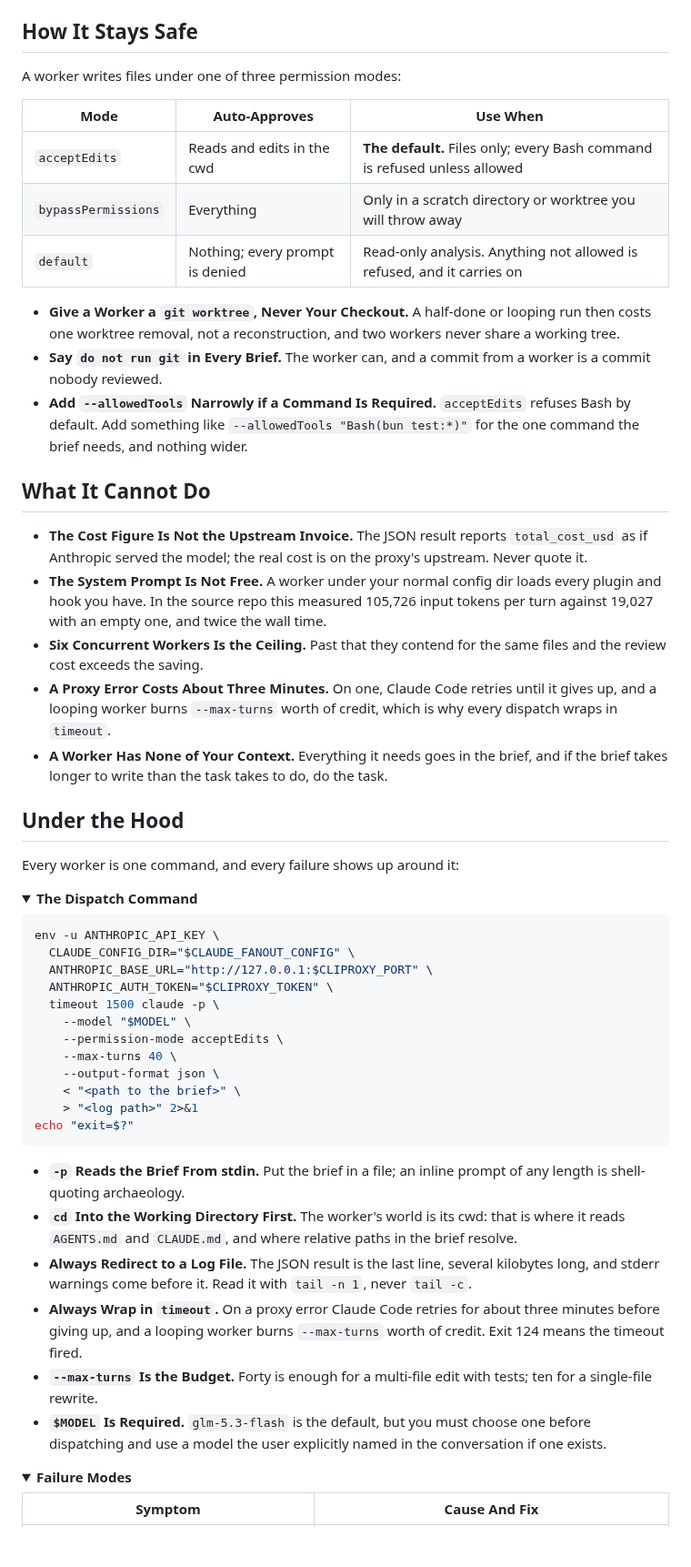
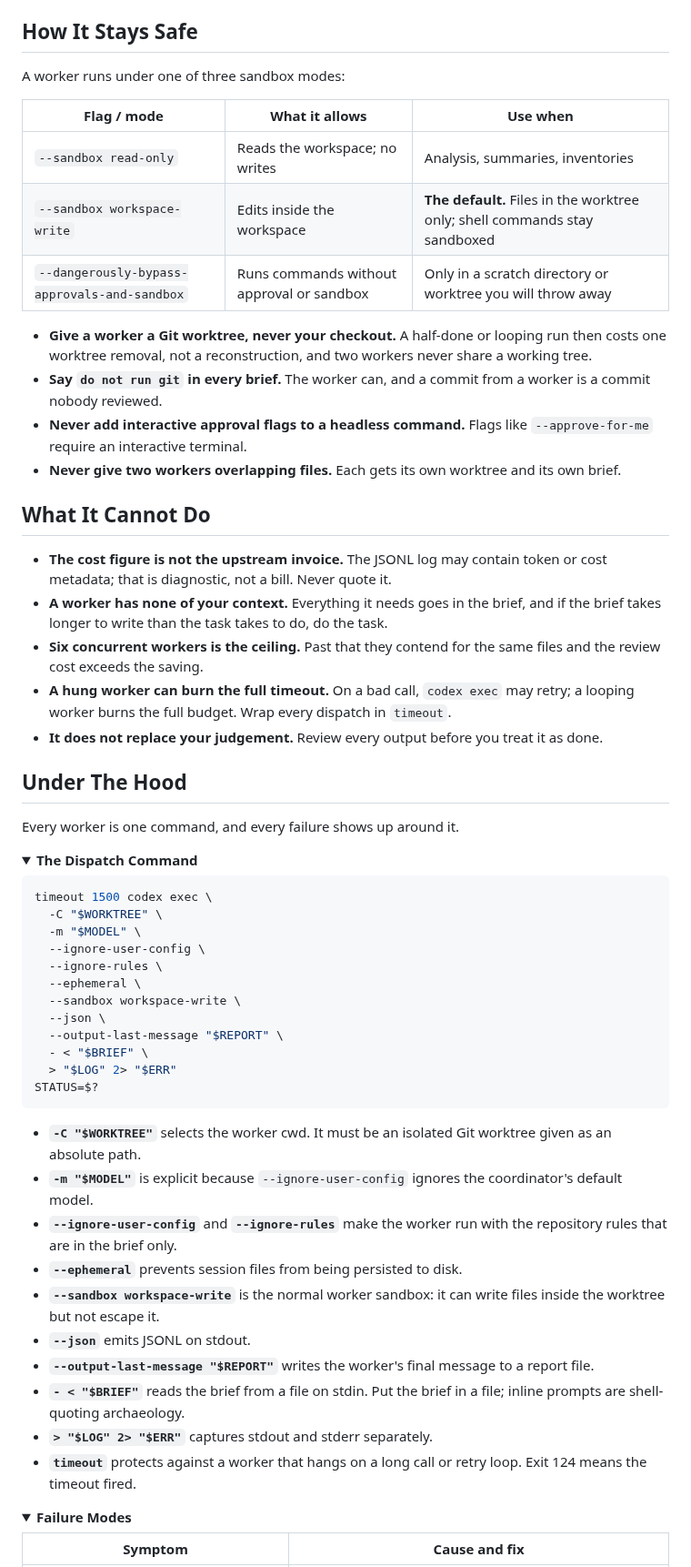
Before and after one commit to TolongLabs/codex-fanout, a Markdown page: README.md, the part around one of its changes. Shown at 91% size. Rendered like a GitHub page; folded sections open; blank space fills up the shorter version.

````diff
--- a/README.md
+++ b/README.md
@@ -137,59 +129,64 @@ Only models in the `openrouter` block of the proxy config are offered, and `glm-
 
 ## How It Stays Safe
 
-A worker writes files under one of three permission modes:
+A worker runs under one of three sandbox modes:
 
-| Mode                | Auto-Approves                   | Use When                                                                  |
-| ------------------- | ------------------------------- | ------------------------------------------------------------------------- |
-| `acceptEdits`       | Reads and edits in the cwd      | **The default.** Files only; every Bash command is refused unless allowed |
-| `bypassPermissions` | Everything                      | Only in a scratch directory or worktree you will throw away               |
-| `default`           | Nothing; every prompt is denied | Read-only analysis. Anything not allowed is refused, and it carries on    |
+| Flag / mode                                  | What it allows                              | Use when                                                                  |
+| -------------------------------------------- | ------------------------------------------- | ------------------------------------------------------------------------- |
+| `--sandbox read-only`                        | Reads the workspace; no writes              | Analysis, summaries, inventories                                          |
+| `--sandbox workspace-write`                  | Edits inside the workspace                  | **The default.** Files in the worktree only; shell commands stay sandboxed |
+| `--dangerously-bypass-approvals-and-sandbox` | Runs commands without approval or sandbox   | Only in a scratch directory or worktree you will throw away               |
 
-- **Give a Worker a `git worktree`, Never Your Checkout.** A half-done or looping run then costs one worktree removal, not a reconstruction, and two workers never share a working tree.
-- **Say `do not run git` in Every Brief.** The worker can, and a commit from a worker is a commit nobody reviewed.
-- **Add `--allowedTools` Narrowly if a Command Is Required.** `acceptEdits` refuses Bash by default. Add something like `--allowedTools "Bash(bun test:*)"` for the one command the brief needs, and nothing wider.
+- **Give a worker a Git worktree, never your checkout.** A half-done or looping run then costs one worktree removal, not a reconstruction, and two workers never share a working tree.
+- **Say `do not run git` in every brief.** The worker can, and a commit from a worker is a commit nobody reviewed.
+- **Never add interactive approval flags to a headless command.** Flags like `--approve-for-me` require an interactive terminal.
+- **Never give two workers overlapping files.** Each gets its own worktree and its own brief.
 
 ## What It Cannot Do
 
-- **The Cost Figure Is Not the Upstream Invoice.** The JSON result reports `total_cost_usd` as if Anthropic served the model; the real cost is on the proxy's upstream. Never quote it.
-- **The System Prompt Is Not Free.** A worker under your normal config dir loads every plugin and hook you have. In the source repo this measured 105,726 input tokens per turn against 19,027 with an empty one, and twice the wall time.
-- **Six Concurrent Workers Is the Ceiling.** Past that they contend for the same files and the review cost exceeds the saving.
-- **A Proxy Error Costs About Three Minutes.** On one, Claude Code retries until it gives up, and a looping worker burns `--max-turns` worth of credit, which is why every dispatch wraps in `timeout`.
-- **A Worker Has None of Your Context.** Everything it needs goes in the brief, and if the brief takes longer to write than the task takes to do, do the task.
+- **The cost figure is not the upstream invoice.** The JSONL log may contain token or cost metadata; that is diagnostic, not a bill. Never quote it.
+- **A worker has none of your context.** Everything it needs goes in the brief, and if the brief takes longer to write than the task takes to do, do the task.
+- **Six concurrent workers is the ceiling.** Past that they contend for the same files and the review cost exceeds the saving.
+- **A hung worker can burn the full timeout.** On a bad call, `codex exec` may retry; a looping worker burns the full budget. Wrap every dispatch in `timeout`.
+- **It does not replace your judgement.** Review every output before you treat it as done.
 
-## Under the Hood
+## Under The Hood
 
-Every worker is one command, and every failure shows up around it:
+Every worker is one command, and every failure shows up around it.
 
 <details>
 <summary><b>The Dispatch Command</b></summary>
 
 ```bash
-env -u ANTHROPIC_API_KEY \
-  CLAUDE_CONFIG_DIR="$CLAUDE_FANOUT_CONFIG" \
-  ANTHROPIC_BASE_URL="http://127.0.0.1:$CLIPROXY_PORT" \
-  ANTHROPIC_AUTH_TOKEN="$CLIPROXY_TOKEN" \
-  timeout 1500 claude -p \
-    --model "$MODEL" \
-    --permission-mode acceptEdits \
-    --max-turns 40 \
-    --output-format json \
-    < "<path to the brief>" \
-    > "<log path>" 2>&1
-echo "exit=$?"
+timeout 1500 codex exec \
+  -C "$WORKTREE" \
+  -m "$MODEL" \
+  --ignore-user-config \
+  --ignore-rules \
+  --ephemeral \
+  --sandbox workspace-write \
+  --json \
+  --output-last-message "$REPORT" \
+  - < "$BRIEF" \
+  > "$LOG" 2> "$ERR"
+STATUS=$?
 ```
 
-- **`-p` Reads the Brief From stdin.** Put the brief in a file; an inline prompt of any length is shell-quoting archaeology.
-- **`cd` Into the Working Directory First.** The worker's world is its cwd: that is where it reads `AGENTS.md` and `CLAUDE.md`, and where relative paths in the brief resolve.
-- **Always Redirect to a Log File.** The JSON result is the last line, several kilobytes long, and stderr warnings come before it. Read it with `tail -n 1`, never `tail -c`.
-- **Always Wrap in `timeout`.** On a proxy error Claude Code retries for about three minutes before giving up, and a looping worker burns `--max-turns` worth of credit. Exit 124 means the timeout fired.
-- **`--max-turns` Is the Budget.** Forty is enough for a multi-file edit with tests; ten for a single-file rewrite.
-- **`$MODEL` Is Required.** `glm-5.3-flash` is the default, but you must choose one before dispatching and use a model the user explicitly named in the conversation if one exists.
+- **`-C "$WORKTREE"`** selects the worker cwd. It must be an isolated Git worktree given as an absolute path.
+- **`-m "$MODEL"`** is explicit because `--ignore-user-config` ignores the coordinator's default model.
+- **`--ignore-user-config`** and **`--ignore-rules`** make the worker run with the repository rules that are in the brief only.
+- **`--ephemeral`** prevents session files from being persisted to disk.
+- **`--sandbox workspace-write`** is the normal worker sandbox: it can write files inside the worktree but not escape it.
+- **`--json`** emits JSONL on stdout.
+- **`--output-last-message "$REPORT"`** writes the worker's final message to a report file.
+- **`- < "$BRIEF"`** reads the brief from a file on stdin. Put the brief in a file; inline prompts are shell-quoting archaeology.
+- **`> "$LOG" 2> "$ERR"`** captures stdout and stderr separately.
+- **`timeout`** protects against a worker that hangs on a long call or retry loop. Exit 124 means the timeout fired.
 
 </details>
 
 <details>
 <summary><b>Failure Modes</b></summary>
 
-| Symptom                                                  | Cause And Fix                                                                                    |
+| Symptom                                                  | Cause and fix                                                                                    |
 | -------------------------------------------------------- | ------------------------------------------------------------------------------------------------ |
````
Also changed, not shown: other parts of README.md (+97 -84 lines), SKILL.md (+81 -112 lines), assets/codex-fanout-diagram.png (added).
